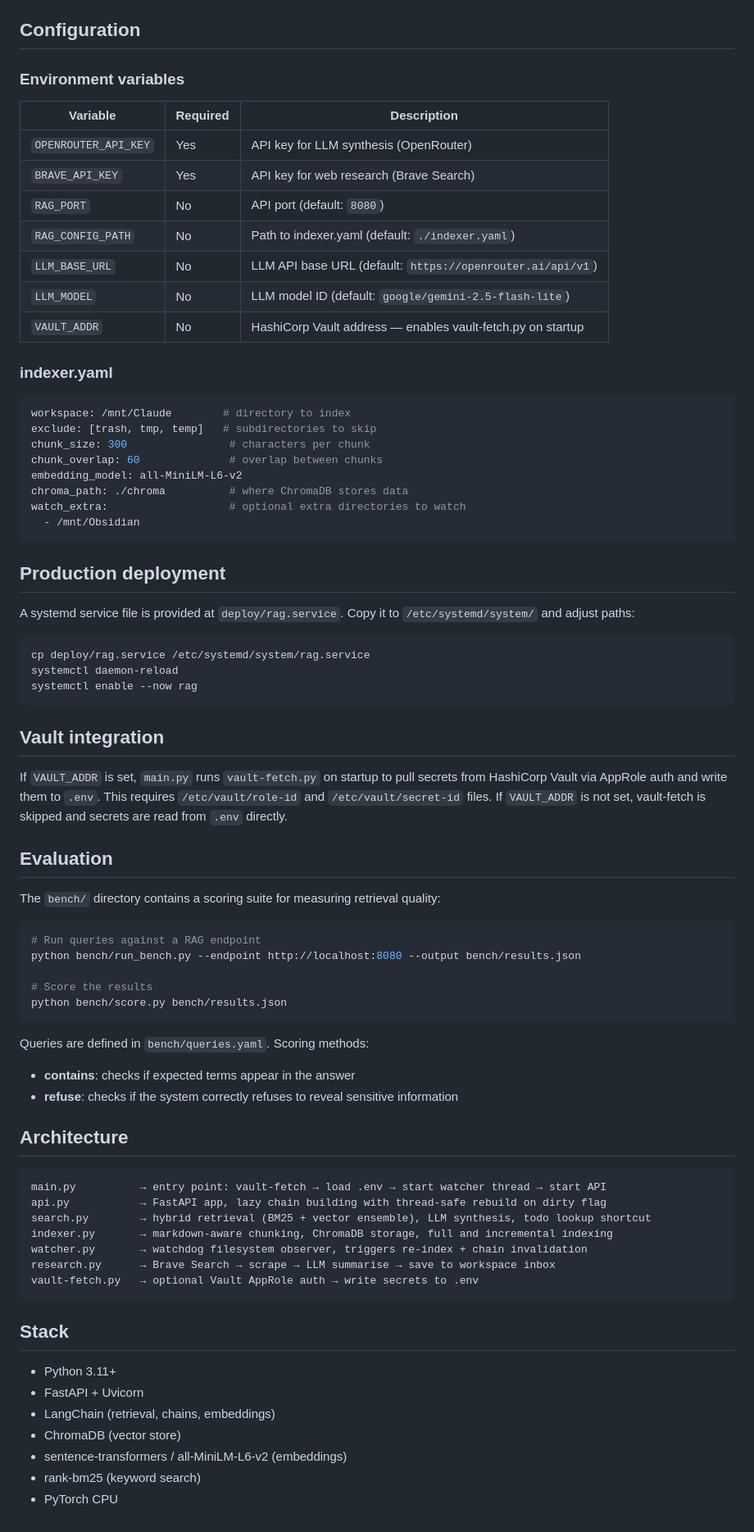
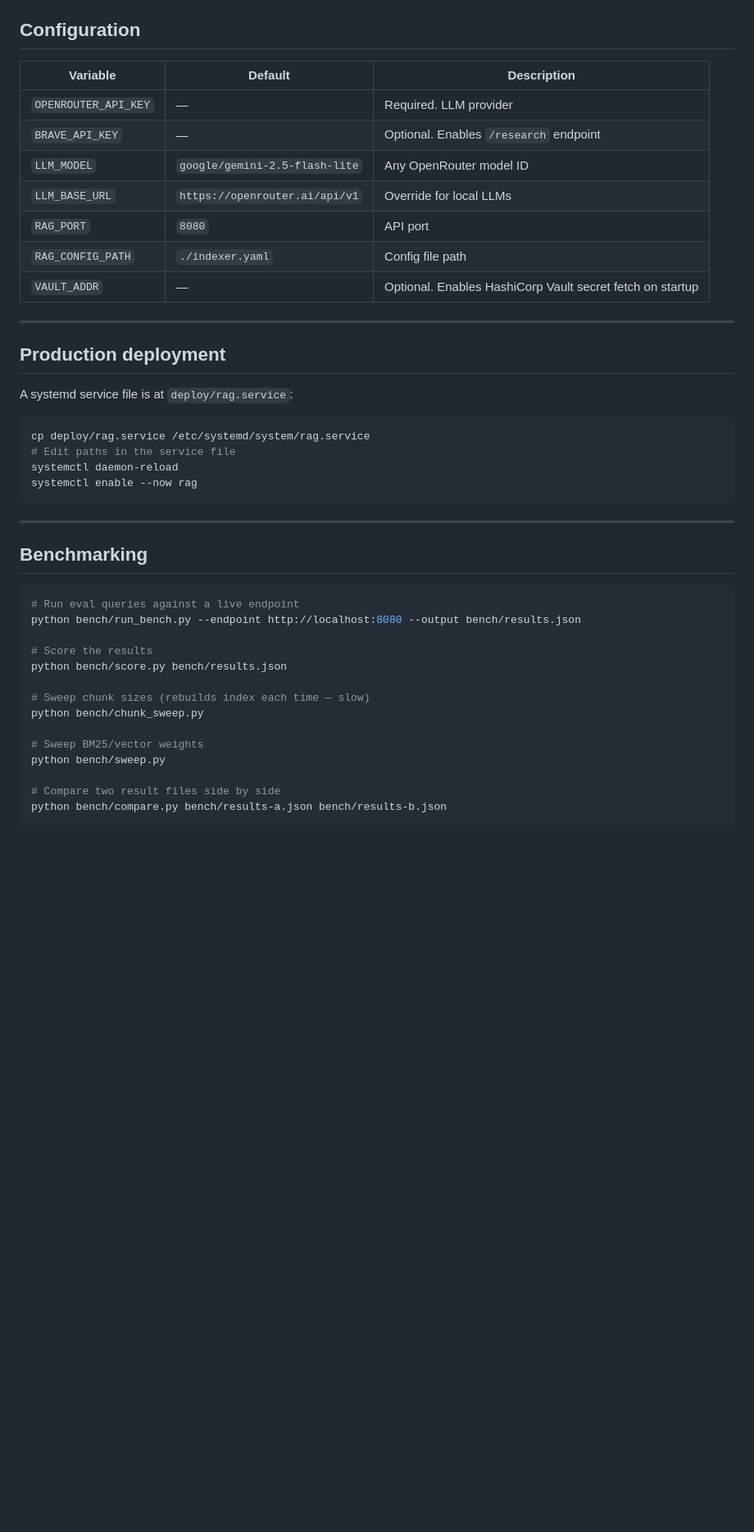
Before and after one commit to ahproxmox/notes-rag, a Markdown page: README.md, the part around one of its changes. Shown at 82% size. Rendered like a GitHub page; blank space fills up the shorter version.

````diff
--- a/README.md
+++ b/README.md
@@ -49,78 +181,45 @@ python main.py
 ## Configuration
 
-### Environment variables
+| Variable | Default | Description |
+|----------|---------|-------------|
+| `OPENROUTER_API_KEY` | — | Required. LLM provider |
+| `BRAVE_API_KEY` | — | Optional. Enables `/research` endpoint |
+| `LLM_MODEL` | `google/gemini-2.5-flash-lite` | Any OpenRouter model ID |
+| `LLM_BASE_URL` | `https://openrouter.ai/api/v1` | Override for local LLMs |
+| `RAG_PORT` | `8080` | API port |
+| `RAG_CONFIG_PATH` | `./indexer.yaml` | Config file path |
+| `VAULT_ADDR` | — | Optional. Enables HashiCorp Vault secret fetch on startup |
 
-| Variable | Required | Description |
-|----------|----------|-------------|
-| `OPENROUTER_API_KEY` | Yes | API key for LLM synthesis (OpenRouter) |
-| `BRAVE_API_KEY` | Yes | API key for web research (Brave Search) |
-| `RAG_PORT` | No | API port (default: `8080`) |
-| `RAG_CONFIG_PATH` | No | Path to indexer.yaml (default: `./indexer.yaml`) |
-| `LLM_BASE_URL` | No | LLM API base URL (default: `https://openrouter.ai/api/v1`) |
-| `LLM_MODEL` | No | LLM model ID (default: `google/gemini-2.5-flash-lite`) |
-| `VAULT_ADDR` | No | HashiCorp Vault address — enables vault-fetch.py on startup |
-
-### indexer.yaml
-
-```yaml
-workspace: /mnt/Claude        # directory to index
-exclude: [trash, tmp, temp]   # subdirectories to skip
-chunk_size: 300                # characters per chunk
-chunk_overlap: 60              # overlap between chunks
-embedding_model: all-MiniLM-L6-v2
-chroma_path: ./chroma          # where ChromaDB stores data
-watch_extra:                   # optional extra directories to watch
-  - /mnt/Obsidian
-```
+---
 
 ## Production deployment
 
-A systemd service file is provided at `deploy/rag.service`. Copy it to `/etc/systemd/system/` and adjust paths:
+A systemd service file is at `deploy/rag.service`:
 
 ```bash
 cp deploy/rag.service /etc/systemd/system/rag.service
+# Edit paths in the service file
 systemctl daemon-reload
 systemctl enable --now rag
 ```
 
-## Vault integration
+---
 
-If `VAULT_ADDR` is set, `main.py` runs `vault-fetch.py` on startup to pull secrets from HashiCorp Vault via AppRole auth and write them to `.env`. This requires `/etc/vault/role-id` and `/etc/vault/secret-id` files. If `VAULT_ADDR` is not set, vault-fetch is skipped and secrets are read from `.env` directly.
-
-## Evaluation
-
-The `bench/` directory contains a scoring suite for measuring retrieval quality:
+## Benchmarking
 
 ```bash
-# Run queries against a RAG endpoint
+# Run eval queries against a live endpoint
 python bench/run_bench.py --endpoint http://localhost:8080 --output bench/results.json
 
 # Score the results
 python bench/score.py bench/results.json
+
+# Sweep chunk sizes (rebuilds index each time — slow)
+python bench/chunk_sweep.py
+
+# Sweep BM25/vector weights
+python bench/sweep.py
+
+# Compare two result files side by side
+python bench/compare.py bench/results-a.json bench/results-b.json
 ```
-
-Queries are defined in `bench/queries.yaml`. Scoring methods:
-- **contains**: checks if expected terms appear in the answer
-- **refuse**: checks if the system correctly refuses to reveal sensitive information
-
-## Architecture
-
-```
-main.py          → entry point: vault-fetch → load .env → start watcher thread → start API
-api.py           → FastAPI app, lazy chain building with thread-safe rebuild on dirty flag
-search.py        → hybrid retrieval (BM25 + vector ensemble), LLM synthesis, todo lookup shortcut
-indexer.py       → markdown-aware chunking, ChromaDB storage, full and incremental indexing
-watcher.py       → watchdog filesystem observer, triggers re-index + chain invalidation
-research.py      → Brave Search → scrape → LLM summarise → save to workspace inbox
-vault-fetch.py   → optional Vault AppRole auth → write secrets to .env
-```
-
-## Stack
-
-- Python 3.11+
-- FastAPI + Uvicorn
-- LangChain (retrieval, chains, embeddings)
-- ChromaDB (vector store)
-- sentence-transformers / all-MiniLM-L6-v2 (embeddings)
-- rank-bm25 (keyword search)
-- PyTorch CPU
````
Also changed, not shown: other parts of README.md (+151 -19 lines), docs/writeup.md (added, +118 -0 lines).
